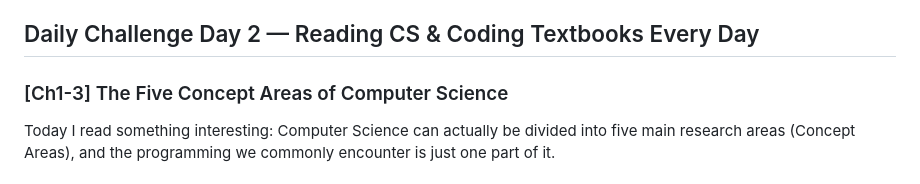
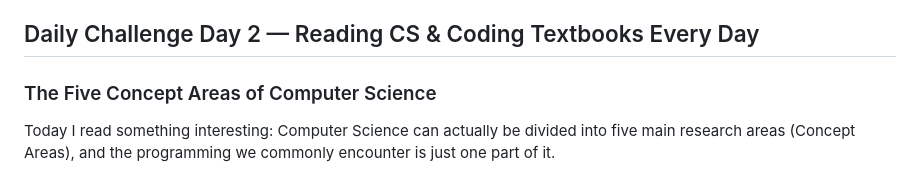
Before and after one commit to CadyLinn/string_studio_cdy, a Markdown page: posts/day2.md, the part around the change. Drawn GitHub-style.

```diff
--- a/posts/day2.md
+++ b/posts/day2.md
@@ -65,7 +65,7 @@ print("Hello World!")
 
 ## Daily Challenge Day 2 — Reading CS & Coding Textbooks Every Day
 
-### [Ch1-3] The Five Concept Areas of Computer Science
+### The Five Concept Areas of Computer Science
 
 Today I read something interesting: Computer Science can actually be divided into five main research areas (Concept Areas), and the programming we commonly encounter is just one part of it.
 
```
Also changed, not shown: posts/day3.md (+1 -1 lines).
